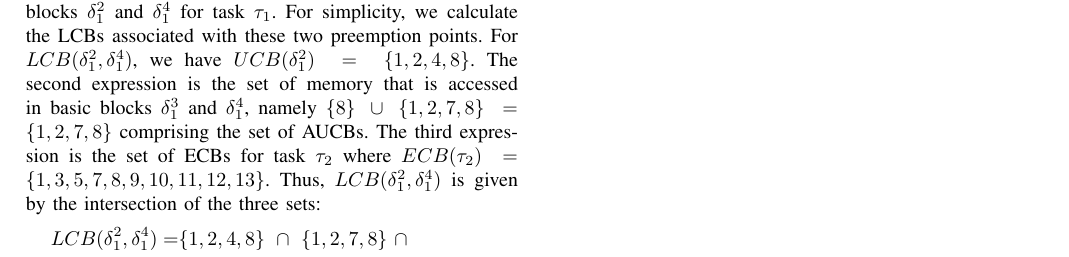
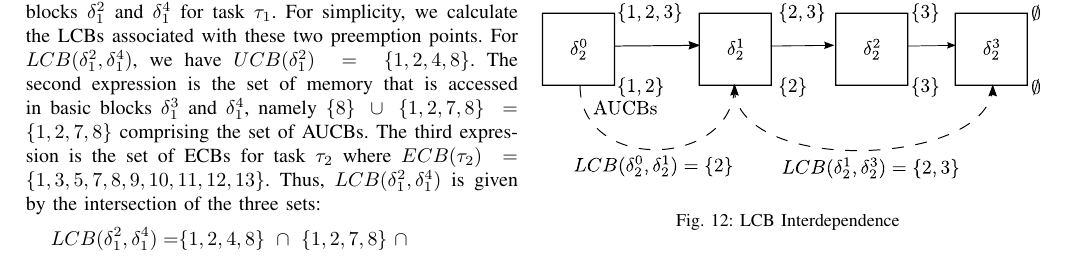
Before and after one commit to ctessler/superblocks, a LaTeX paper (tex/crpd_lppp_appendix.tex, which reads tex/appendix.tex): part of the page, cut so that both start at the same text. Compiled offline with pdfLaTeX.

Commit message:
Added a second version of the example

```diff
--- a/tex/appendix.tex
+++ b/tex/appendix.tex
@@ -237,6 +237,16 @@ To further exemplify the interdependence of preemption points, consider the exam
   \label{fig:test}
 \end{figure}
 
+
+\begin{figure}[!htb]
+  \centering
+  \def\svgwidth{250pt}
+  \input{ink/lcb_02.pdf_tex}
+  \vspace{5pt}
+  \caption{LCB Interdependence}
+  \label{fig:test_02}
+\end{figure}
+
 %
 % END:2015-01-31 CT
 %
```
Also changed, not shown: tex/crpd_lppp.pdf, tex/crpd_lppp_appendix.pdf, tex/ink/lcb_02.pdf (added), tex/ink/lcb_02.pdf_tex (added), tex/makefile.
